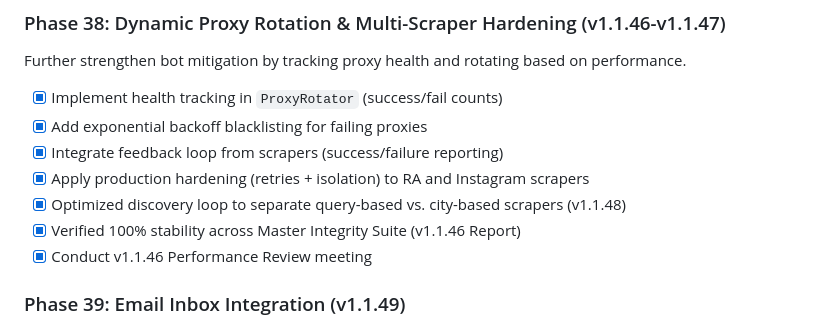
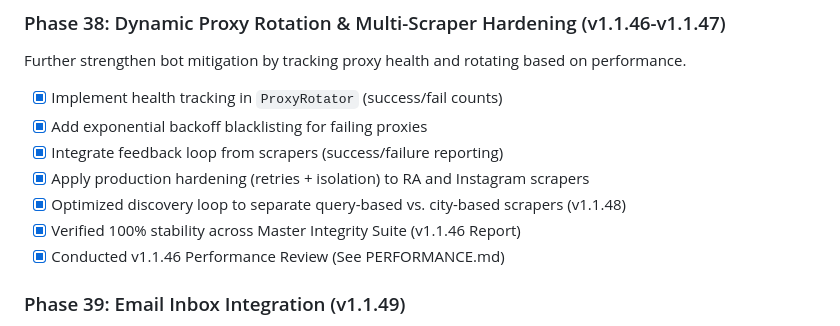
Before and after one commit to robertpelloni/psytrance_night_outreach_agent, a Markdown page: ROADMAP.md, the part around the change. Rendered like a GitHub page.

```diff
--- a/ROADMAP.md
+++ b/ROADMAP.md
@@ -84,7 +84,7 @@ Further strengthen bot mitigation by tracking proxy health and rotating based on
 - [x] Apply production hardening (retries + isolation) to RA and Instagram scrapers
 - [x] Optimized discovery loop to separate query-based vs. city-based scrapers (v1.1.48)
 - [x] Verified 100% stability across Master Integrity Suite (v1.1.46 Report)
-- [x] Conduct v1.1.46 Performance Review meeting
+- [x] Conducted v1.1.46 Performance Review (See PERFORMANCE.md)
 
 ### Phase 39: Email Inbox Integration (v1.1.49)
 Currently, venue replies must be manually pasted into the "Simulate Reply" form. This is the single biggest usability gap — in production, replies arrive in the booking inbox and must be ingested automatically.
```
Also changed, not shown: MEMORY.md (+1 -1 lines), TODO.md (+1 -0 lines).
